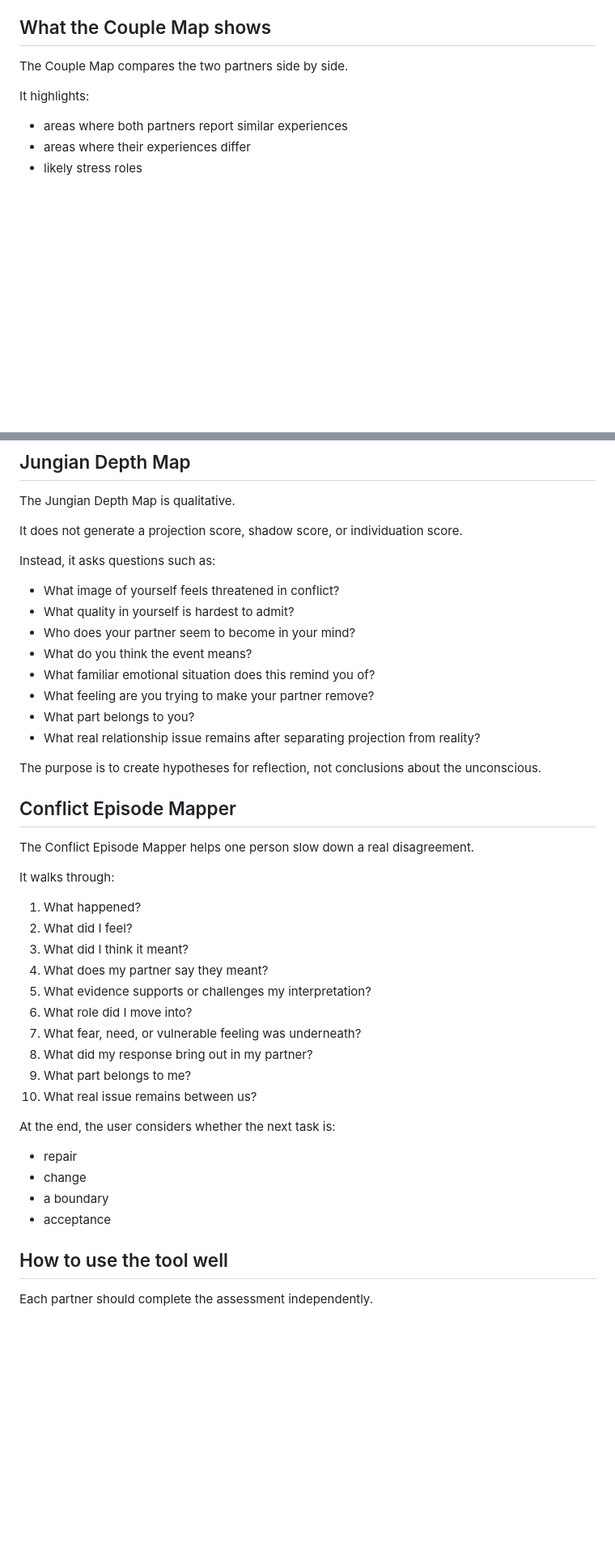
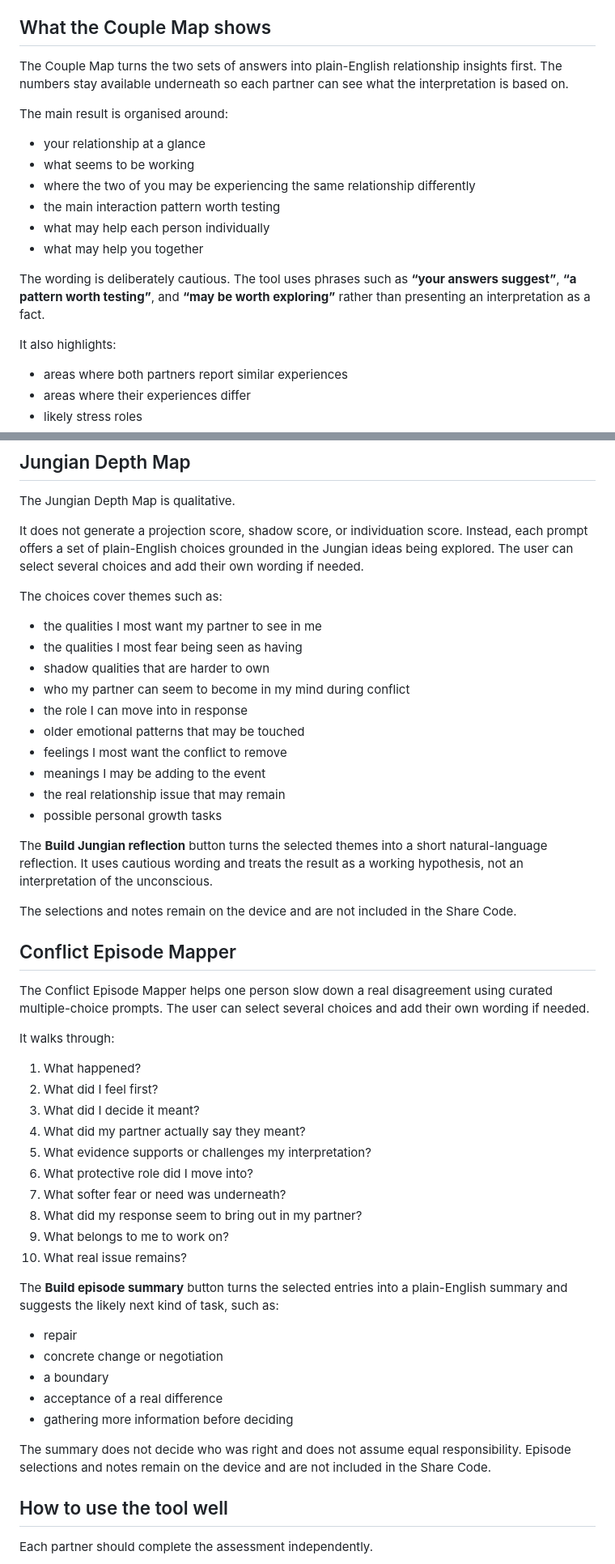
Before and after one commit to gnlaera/CDM, a Markdown page: README.md, 2 parts joined by grey strips. Shown at 81% size. Rendered like a GitHub page; blank space fills up the shorter version.

```diff
--- a/README.md
+++ b/README.md
@@ -119,9 +119,20 @@ A stable random profile key is kept in the background as a technical identifier
 
 ## What the Couple Map shows
 
-The Couple Map compares the two partners side by side.
+The Couple Map turns the two sets of answers into plain-English relationship insights first. The numbers stay available underneath so each partner can see what the interpretation is based on.
 
-It highlights:
+The main result is organised around:
+
+- your relationship at a glance
+- what seems to be working
+- where the two of you may be experiencing the same relationship differently
+- the main interaction pattern worth testing
+- what may help each person individually
+- what may help you together
+
+The wording is deliberately cautious. The tool uses phrases such as **“your answers suggest”**, **“a pattern worth testing”**, and **“may be worth exploring”** rather than presenting an interpretation as a fact.
+
+It also highlights:
 
 - areas where both partners report similar experiences
 - areas where their experiences differ
@@ -400,44 +411,51 @@ Selected context factors are included in the Share Code so the couple map can sh
 
 The Jungian Depth Map is qualitative.
 
-It does not generate a projection score, shadow score, or individuation score.
+It does not generate a projection score, shadow score, or individuation score. Instead, each prompt offers a set of plain-English choices grounded in the Jungian ideas being explored. The user can select several choices and add their own wording if needed.
 
-Instead, it asks questions such as:
+The choices cover themes such as:
 
-- What image of yourself feels threatened in conflict?
-- What quality in yourself is hardest to admit?
-- Who does your partner seem to become in your mind?
-- What do you think the event means?
-- What familiar emotional situation does this remind you of?
-- What feeling are you trying to make your partner remove?
-- What part belongs to you?
-- What real relationship issue remains after separating projection from reality?
+- the qualities I most want my partner to see in me
+- the qualities I most fear being seen as having
+- shadow qualities that are harder to own
+- who my partner can seem to become in my mind during conflict
+- the role I can move into in response
+- older emotional patterns that may be touched
+- feelings I most want the conflict to remove
+- meanings I may be adding to the event
+- the real relationship issue that may remain
+- possible personal growth tasks
 
-The purpose is to create hypotheses for reflection, not conclusions about the unconscious.
+The **Build Jungian reflection** button turns the selected themes into a short natural-language reflection. It uses cautious wording and treats the result as a working hypothesis, not an interpretation of the unconscious.
+
+The selections and notes remain on the device and are not included in the Share Code.
 
 ## Conflict Episode Mapper
 
-The Conflict Episode Mapper helps one person slow down a real disagreement.
+The Conflict Episode Mapper helps one person slow down a real disagreement using curated multiple-choice prompts. The user can select several choices and add their own wording if needed.
 
 It walks through:
 
 1. What happened?
-2. What did I feel?
-3. What did I think it meant?
-4. What does my partner say they meant?
+2. What did I feel first?
+3. What did I decide it meant?
+4. What did my partner actually say they meant?
 5. What evidence supports or challenges my interpretation?
-6. What role did I move into?
-7. What fear, need, or vulnerable feeling was underneath?
-8. What did my response bring out in my partner?
-9. What part belongs to me?
-10. What real issue remains between us?
+6. What protective role did I move into?
+7. What softer fear or need was underneath?
+8. What did my response seem to bring out in my partner?
+9. What belongs to me to work on?
+10. What real issue remains?
 
-At the end, the user considers whether the next task is:
+The **Build episode summary** button turns the selected entries into a plain-English summary and suggests the likely next kind of task, such as:
 
 - repair
-- change
+- concrete change or negotiation
 - a boundary
-- acceptance
+- acceptance of a real difference
+- gathering more information before deciding
+
+The summary does not decide who was right and does not assume equal responsibility. Episode selections and notes remain on the device and are not included in the Share Code.
 
 ## How to use the tool well
 
```
Also changed, not shown: other parts of README.md (+2 -2 lines).
